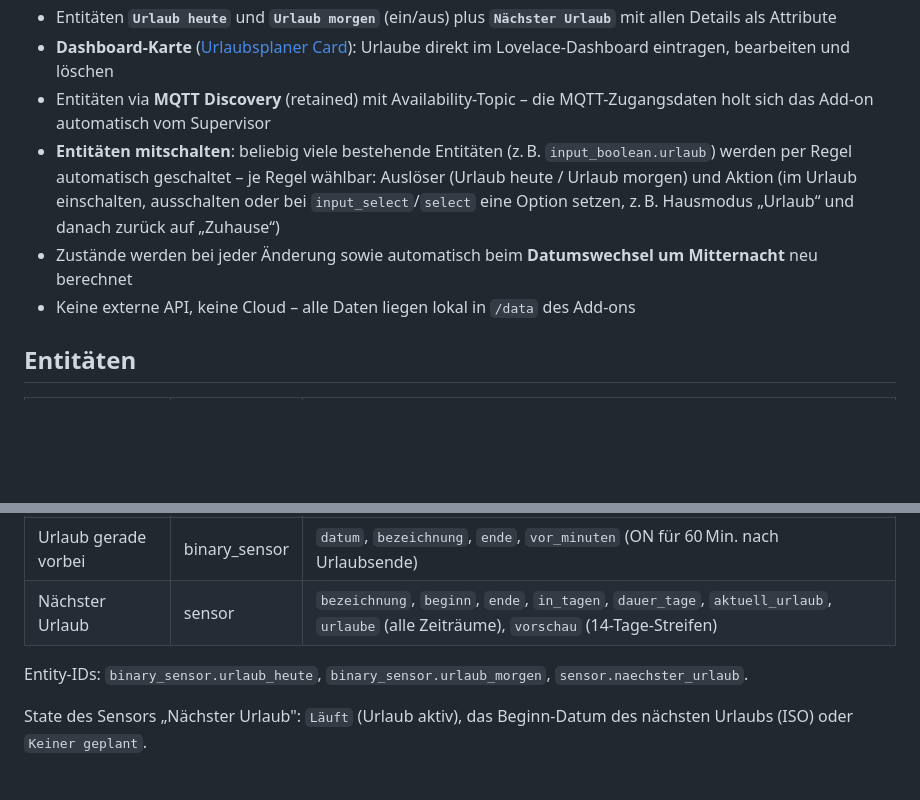
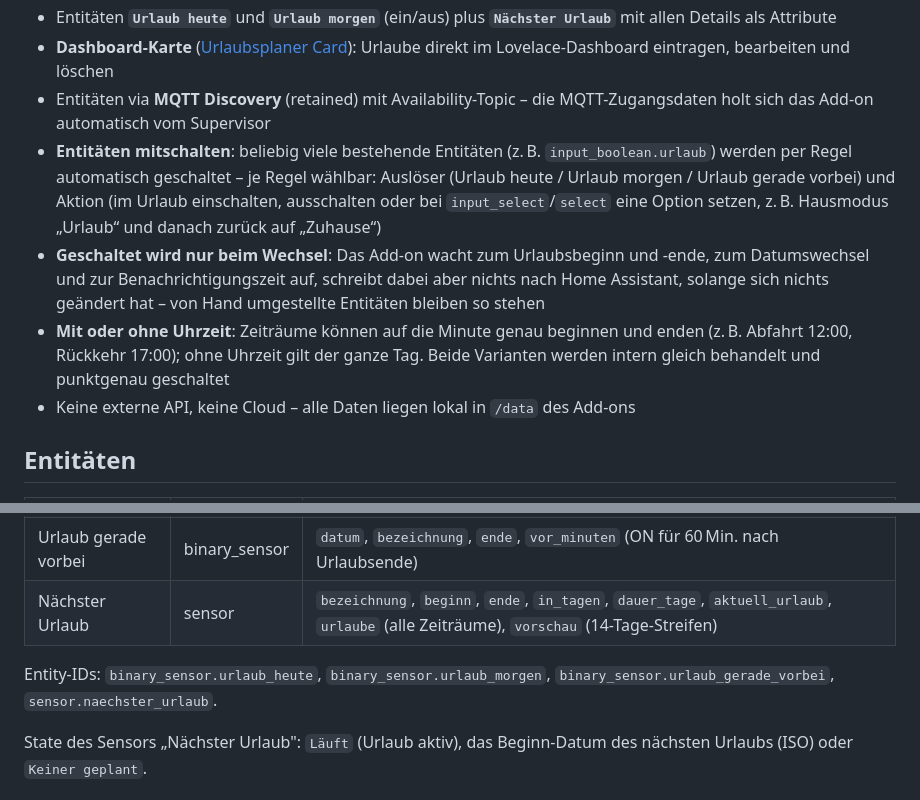
Before and after one commit to Melle79/HA-urlaubsplaner, a Markdown page: README.md, 2 parts joined by grey strips. Rendered like a GitHub page; blank space fills up the shorter version.

Commit message:
README: Schaltverhalten und beide Zeitmodi richtigstellen
Das README behauptete, Zustaende wuerden "bei jeder Aenderung sowie beim
Datumswechsel um Mitternacht" neu berechnet - das beschrieb weder die
Weckpunkte aus den Urlaubs-Uhrzeiten noch das neue Flankenverhalten aus
v1.6.6. Ausserdem fehlten der Ausloeser "Urlaub gerade vorbei" und seine
Entity-ID, obwohl beide laengst existieren.

Co-Authored-By: Claude Opus 5 <noreply@anthropic.com>

```diff
--- a/README.md
+++ b/README.md
@@ -13,8 +13,9 @@ Home Assistant Add-on-Repository mit dem **Urlaubsplaner**: Urlaubszeiträume be
 - Entitäten **`Urlaub heute`** und **`Urlaub morgen`** (ein/aus) plus **`Nächster Urlaub`** mit allen Details als Attribute
 - **Dashboard-Karte** ([Urlaubsplaner Card](https://github.com/Melle79/HA-urlaubsplaner-card)): Urlaube direkt im Lovelace-Dashboard eintragen, bearbeiten und löschen
 - Entitäten via **MQTT Discovery** (retained) mit Availability-Topic – die MQTT-Zugangsdaten holt sich das Add-on automatisch vom Supervisor
-- **Entitäten mitschalten**: beliebig viele bestehende Entitäten (z. B. `input_boolean.urlaub`) werden per Regel automatisch geschaltet – je Regel wählbar: Auslöser (Urlaub heute / Urlaub morgen) und Aktion (im Urlaub einschalten, ausschalten oder bei `input_select`/`select` eine Option setzen, z. B. Hausmodus „Urlaub“ und danach zurück auf „Zuhause“)
-- Zustände werden bei jeder Änderung sowie automatisch beim **Datumswechsel um Mitternacht** neu berechnet
+- **Entitäten mitschalten**: beliebig viele bestehende Entitäten (z. B. `input_boolean.urlaub`) werden per Regel automatisch geschaltet – je Regel wählbar: Auslöser (Urlaub heute / Urlaub morgen / Urlaub gerade vorbei) und Aktion (im Urlaub einschalten, ausschalten oder bei `input_select`/`select` eine Option setzen, z. B. Hausmodus „Urlaub“ und danach zurück auf „Zuhause“)
+- **Geschaltet wird nur beim Wechsel**: Das Add-on wacht zum Urlaubsbeginn und -ende, zum Datumswechsel und zur Benachrichtigungszeit auf, schreibt dabei aber nichts nach Home Assistant, solange sich nichts geändert hat – von Hand umgestellte Entitäten bleiben so stehen
+- **Mit oder ohne Uhrzeit**: Zeiträume können auf die Minute genau beginnen und enden (z. B. Abfahrt 12:00, Rückkehr 17:00); ohne Uhrzeit gilt der ganze Tag. Beide Varianten werden intern gleich behandelt und punktgenau geschaltet
 - Keine externe API, keine Cloud – alle Daten liegen lokal in `/data` des Add-ons
 
 ## Entitäten
@@ -26,7 +27,7 @@ Home Assistant Add-on-Repository mit dem **Urlaubsplaner**: Urlaubszeiträume be
 | Urlaub gerade vorbei | binary_sensor | `datum`, `bezeichnung`, `ende`, `vor_minuten` (ON für 60 Min. nach Urlaubsende) |
 | Nächster Urlaub | sensor | `bezeichnung`, `beginn`, `ende`, `in_tagen`, `dauer_tage`, `aktuell_urlaub`, `urlaube` (alle Zeiträume), `vorschau` (14-Tage-Streifen) |
 
-Entity-IDs: `binary_sensor.urlaub_heute`, `binary_sensor.urlaub_morgen`, `sensor.naechster_urlaub`.
+Entity-IDs: `binary_sensor.urlaub_heute`, `binary_sensor.urlaub_morgen`, `binary_sensor.urlaub_gerade_vorbei`, `sensor.naechster_urlaub`.
 
 State des Sensors „Nächster Urlaub": `Läuft` (Urlaub aktiv), das Beginn-Datum des nächsten Urlaubs (ISO) oder `Keiner geplant`.
 
```
